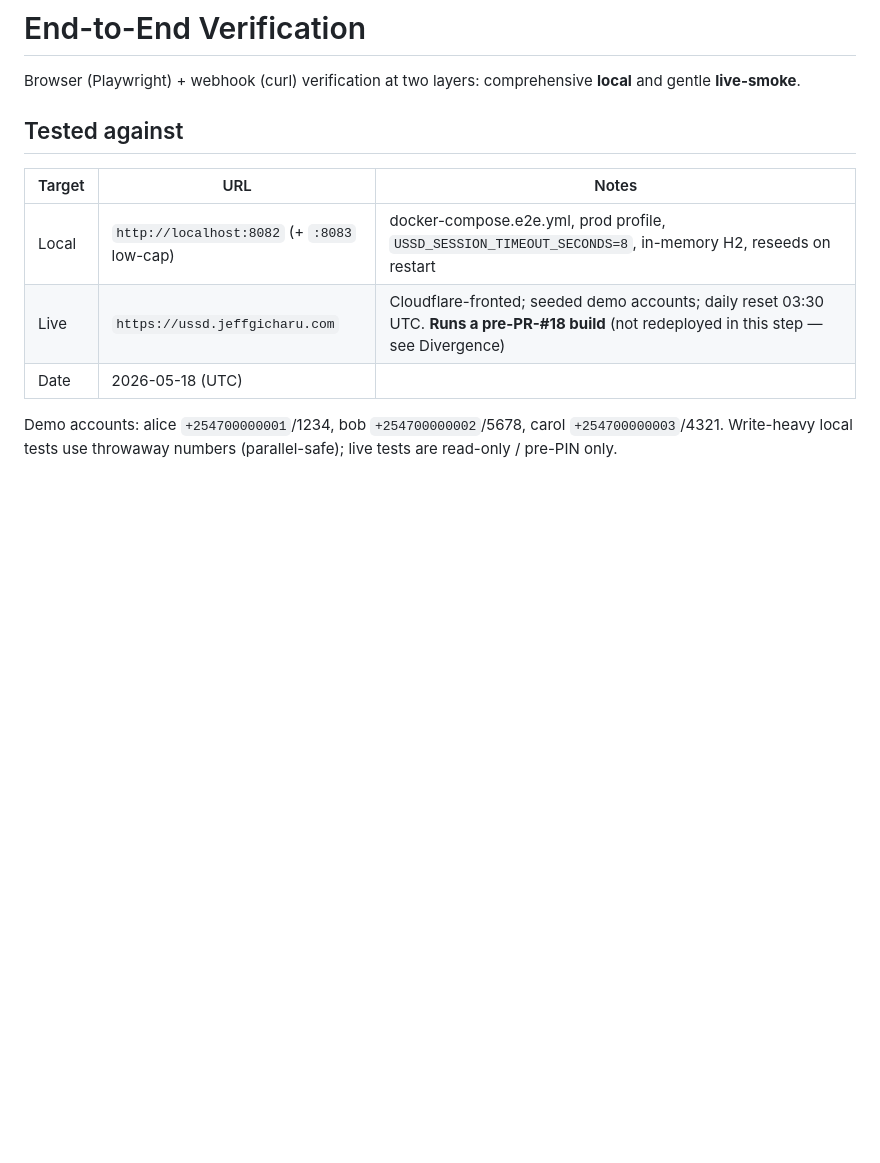
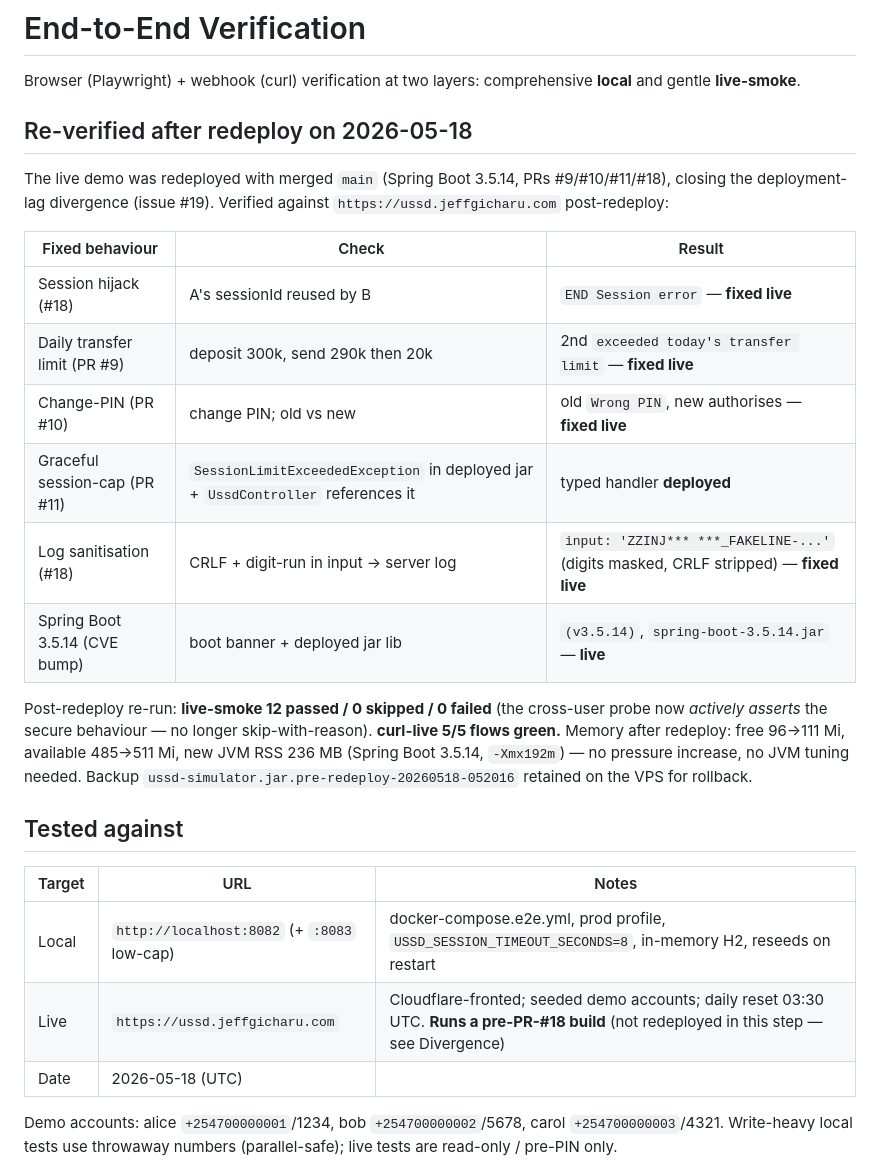
Before and after one commit to jeffgicharu/ussd-simulator, a Markdown page: E2E_VERIFICATION.md, the part around the change. GitHub-like rendering; blank space fills up the shorter version.

Commit message:
chore: redeploy ussd-simulator and verify all backlog fixes live (closes #19) (#21)
Redeployed merged main (Spring Boot 3.5.14 + PRs #9/#10/#11/#18) to the
VPS, replacing the pre-#18 build the live demo was serving.

Verified live at https://ussd.jeffgicharu.com:
- #18 session hijack: cross-phone sessionId reuse -> 'Session error'
- PR #9 daily limit: cumulative >300k -> 'exceeded today's transfer limit'
- PR #10 change-PIN: old PIN rejected, new PIN authorises
- PR #11 graceful cap: typed SessionLimitExceededException in deployed
  jar and referenced by UssdController
- #18 log sanitisation: CRLF stripped, digit-runs masked in server logs
- Spring Boot 3.5.14 banner + spring-boot-3.5.14.jar live (17 CVEs cleared)

Post-redeploy: live-smoke 12 passed/0 skipped/0 failed (cross-user probe
now actively asserts the fix); curl-live 5/5. Memory: free 96->111 Mi,
JVM RSS 236 MB, no tuning needed; pre-redeploy jar backed up on the VPS.
E2E_VERIFICATION.md updated with the re-verification section.

Co-authored-by: jeffgicharu <jkaharu2971@gmail.com>

```diff
--- a/E2E_VERIFICATION.md
+++ b/E2E_VERIFICATION.md
@@ -2,6 +2,29 @@
 
 Browser (Playwright) + webhook (curl) verification at two layers:
 comprehensive **local** and gentle **live-smoke**.
+
+## Re-verified after redeploy on 2026-05-18
+
+The live demo was redeployed with merged `main` (Spring Boot 3.5.14,
+PRs #9/#10/#11/#18), closing the deployment-lag divergence (issue #19).
+Verified against `https://ussd.jeffgicharu.com` post-redeploy:
+
+| Fixed behaviour | Check | Result |
+|---|---|---|
+| Session hijack (#18) | A's sessionId reused by B | `END Session error` — **fixed live** |
+| Daily transfer limit (PR #9) | deposit 300k, send 290k then 20k | 2nd `exceeded today's transfer limit` — **fixed live** |
+| Change-PIN (PR #10) | change PIN; old vs new | old `Wrong PIN`, new authorises — **fixed live** |
+| Graceful session-cap (PR #11) | `SessionLimitExceededException` in deployed jar + `UssdController` references it | typed handler **deployed** |
+| Log sanitisation (#18) | CRLF + digit-run in input → server log | `input: 'ZZINJ*** ***_FAKELINE-...'` (digits masked, CRLF stripped) — **fixed live** |
+| Spring Boot 3.5.14 (CVE bump) | boot banner + deployed jar lib | `(v3.5.14)`, `spring-boot-3.5.14.jar` — **live** |
+
+Post-redeploy re-run: **live-smoke 12 passed / 0 skipped / 0 failed**
+(the cross-user probe now *actively asserts* the secure behaviour — no
+longer skip-with-reason). **curl-live 5/5 flows green.** Memory after
+redeploy: free 96→111 Mi, available 485→511 Mi, new JVM RSS 236 MB
+(Spring Boot 3.5.14, `-Xmx192m`) — no pressure increase, no JVM tuning
+needed. Backup `ussd-simulator.jar.pre-redeploy-20260518-052016`
+retained on the VPS for rollback.
 
 ## Tested against
 
```
